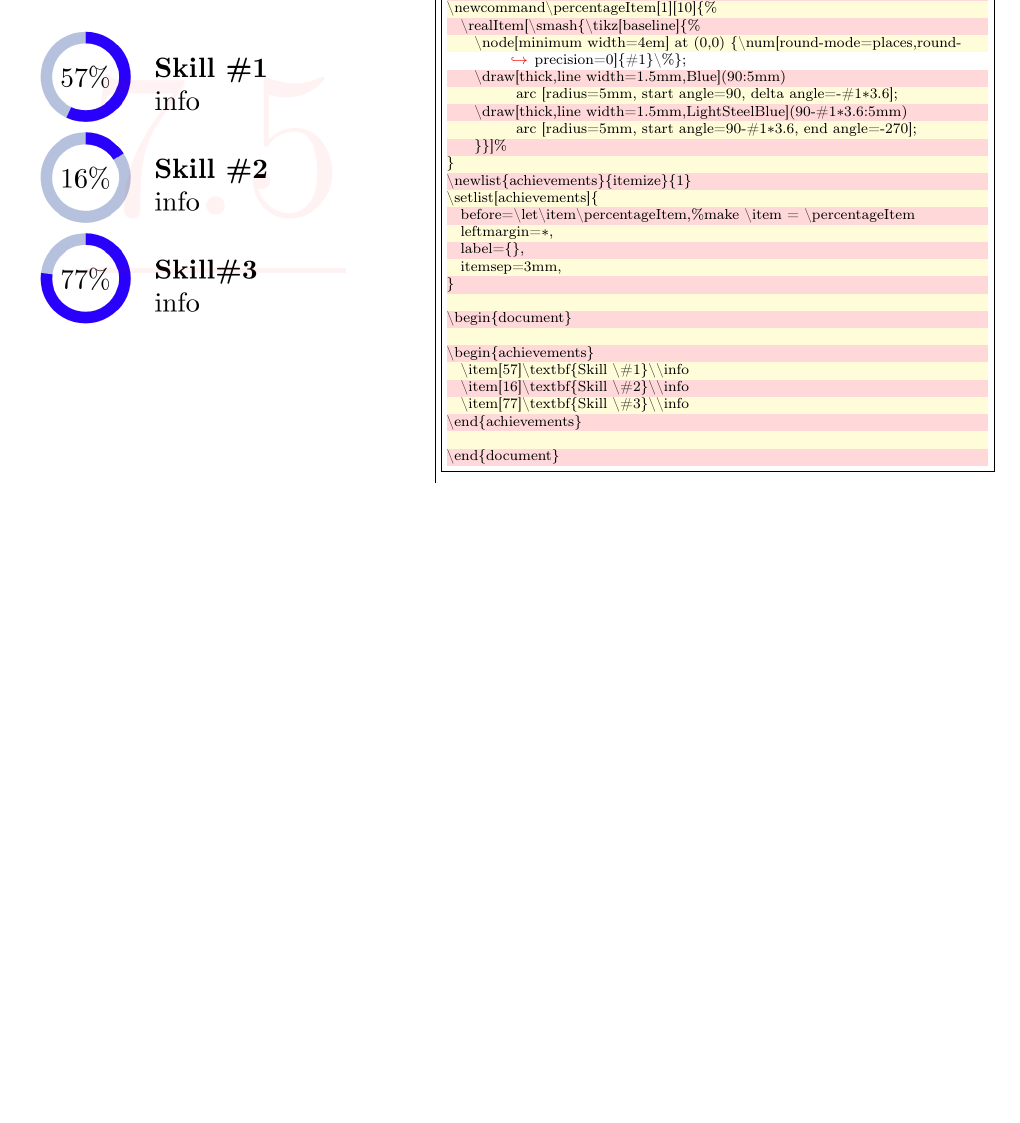
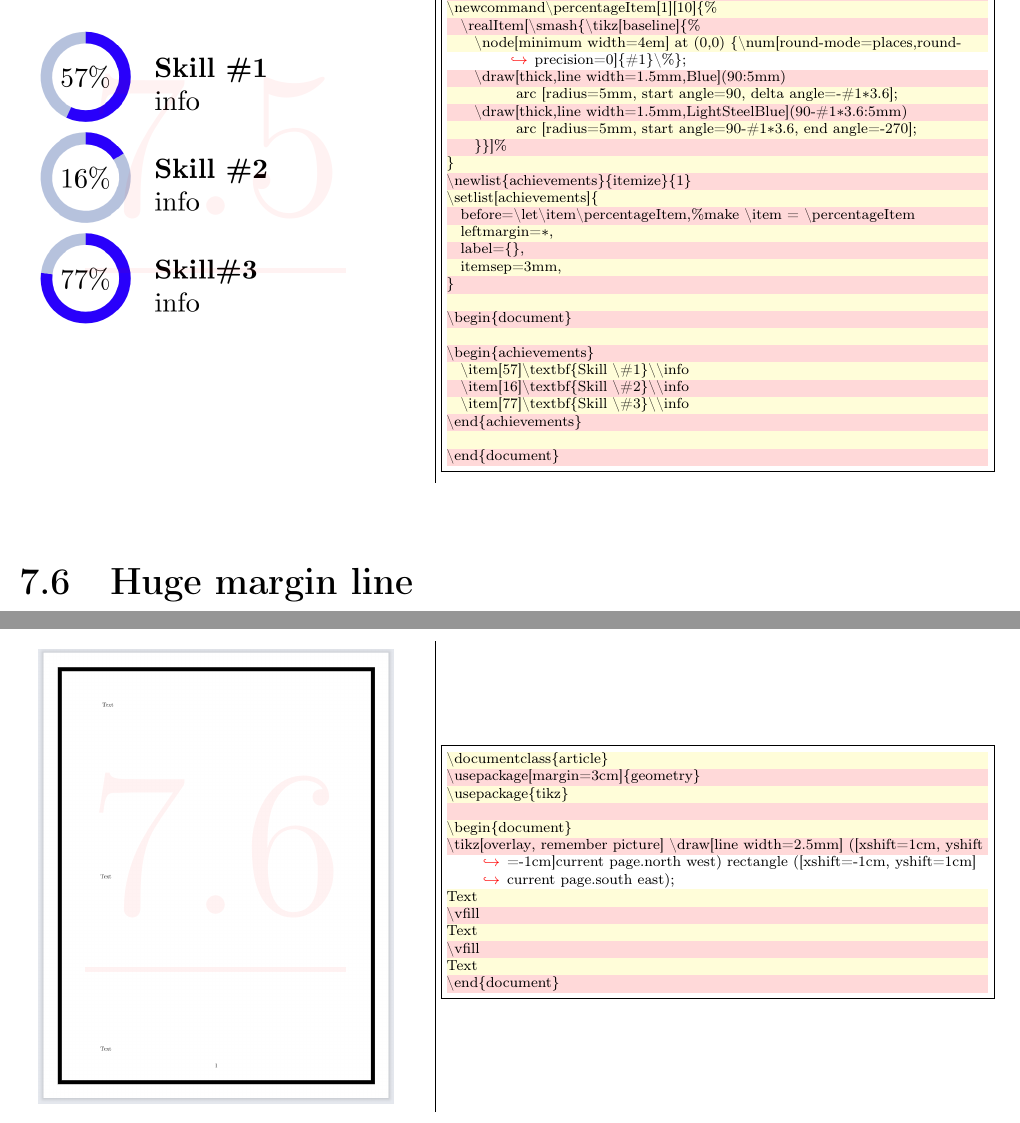
Before and after one commit to AnMnv/eBook, a LaTeX document (eBook.tex, which reads source/C7.tex): part of page 36 of 45 before the commit and two parts of pages 36 and 37 of 46 after it, the two joined at a grey line, cut so that both start at the same text, the shorter picture padded with empty space. Compiled offline with pdfLaTeX; a LaTeX package or settings file that is missing is left out.

Commit message:
7.6 added

```diff
--- a/source/C7.tex
+++ b/source/C7.tex
@@ -206,6 +206,33 @@ line width=0.4mm,scale=0.7,
 \end{tabular}
 \end{table}
 %#################### 7.6 ####################
+\section{Huge margin line}
+\begin{table}[h!]
+\begin{tabular}{c | c}
+\begin{minipage}[m]{0.4\textwidth}
+\enum{\includegraphics[width=1\linewidth]{7.6.png}}{7.6}
+\end{minipage}
+&
+\begin{minipage}[m]{0.55\textwidth}
+\renewcommand\textminus{\mbox{-}}%<<<<<<<<<<<
+\begin{lstlisting}[numberstyle=\zebra{red!15}{yellow!15},numbers=left,basicstyle=\scriptsize]{tex}
+\documentclass{article}
+\usepackage[margin=3cm]{geometry}
+\usepackage{tikz}
+
+\begin{document}
+\tikz[overlay, remember picture] \draw[line width=2.5mm] ([xshift=1cm, yshift=-1cm]current page.north west) rectangle ([xshift=-1cm, yshift=1cm]current page.south east);
+Text
+\vfill
+Text
+\vfill
+Text
+\end{document}
+\end{lstlisting}
+\end{minipage}
+\end{tabular}
+\end{table}
+
 %#################### 7.7 ####################
 %#################### 7.8 ####################
 %#################### 7.9 ####################
```
Also changed, not shown: eBook.pdf, images/7.6.png (added).
